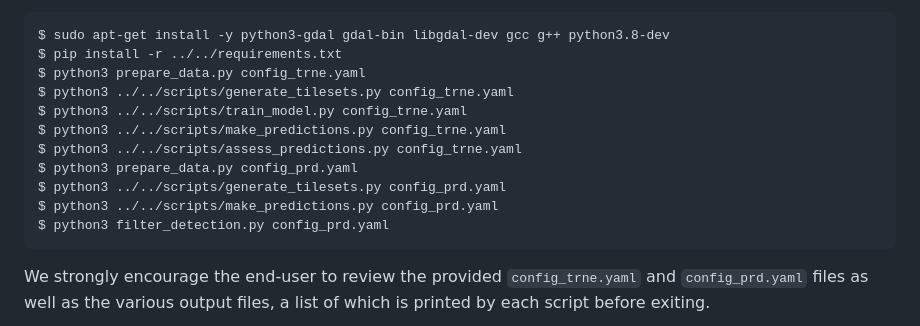
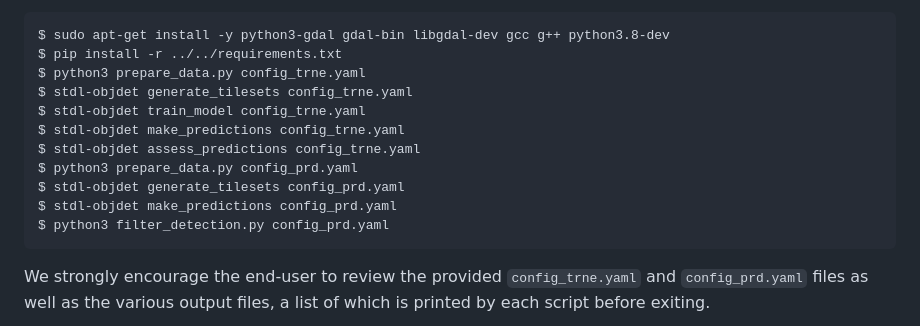
Before and after one commit to swiss-territorial-data-lab/object-detector, a Markdown page: examples/quarry-detection/README.md, the part around the change. Drawn GitHub-style.

Commit message:
Update README.md for quarry example
Replace relative path to objedet scripts by the function stdl-objdet

````diff
--- a/examples/quarry-detection/README.md
+++ b/examples/quarry-detection/README.md
@@ -20,13 +20,13 @@ After creating and a new environment in python 3.8, the end-to-end workflow can
 $ sudo apt-get install -y python3-gdal gdal-bin libgdal-dev gcc g++ python3.8-dev
 $ pip install -r ../../requirements.txt
 $ python3 prepare_data.py config_trne.yaml
-$ python3 ../../scripts/generate_tilesets.py config_trne.yaml
-$ python3 ../../scripts/train_model.py config_trne.yaml
-$ python3 ../../scripts/make_predictions.py config_trne.yaml
-$ python3 ../../scripts/assess_predictions.py config_trne.yaml
+$ stdl-objdet generate_tilesets config_trne.yaml
+$ stdl-objdet train_model config_trne.yaml
+$ stdl-objdet make_predictions config_trne.yaml
+$ stdl-objdet assess_predictions config_trne.yaml
 $ python3 prepare_data.py config_prd.yaml
-$ python3 ../../scripts/generate_tilesets.py config_prd.yaml
-$ python3 ../../scripts/make_predictions.py config_prd.yaml
+$ stdl-objdet generate_tilesets config_prd.yaml
+$ stdl-objdet make_predictions config_prd.yaml
 $ python3 filter_detection.py config_prd.yaml
 ```
 
````
